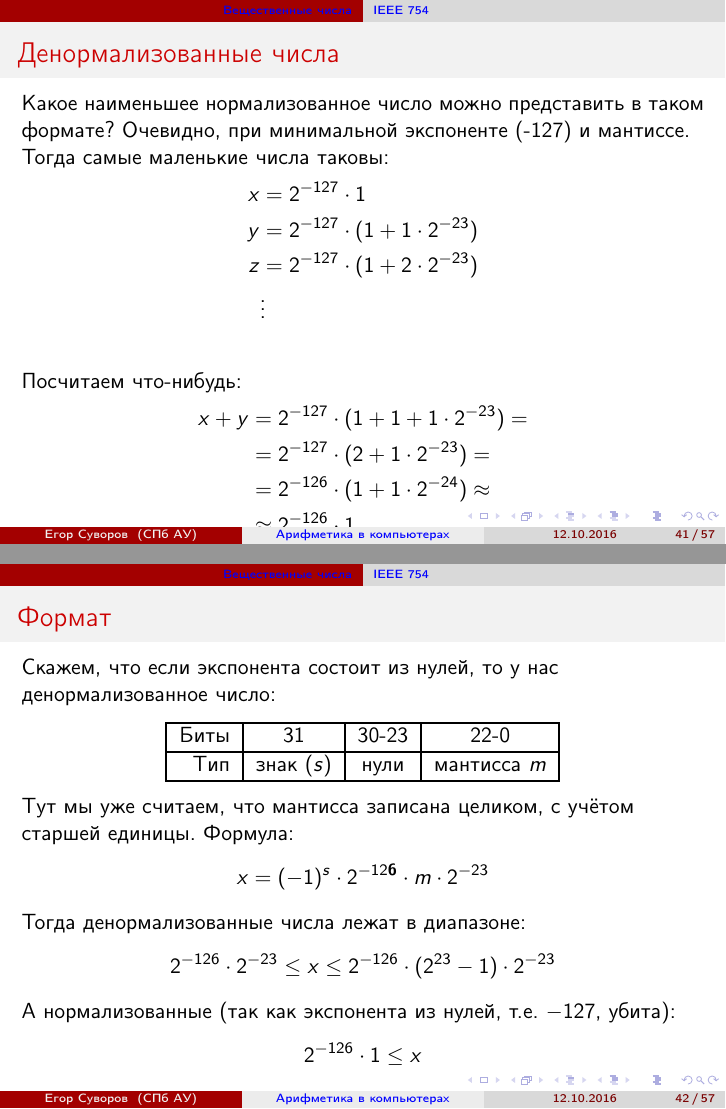
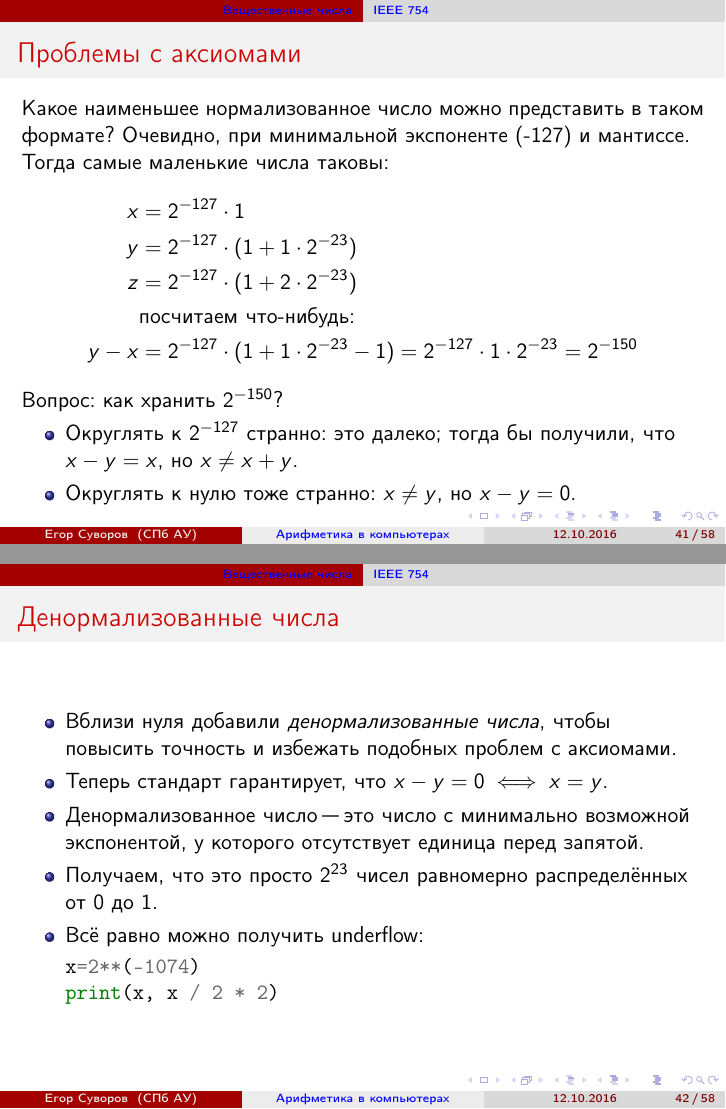
Before and after one commit to yeputons/fall-2016-paradigms, LaTeX slides (161012/161012b.tex, which reads 161012/02-real-02-ieee.tex): pages 76 and 77 of 92 before the commit and pages 76 and 77 of 93 after it, joined at a grey line. Compiled offline with pdfLaTeX.

Commit message:
161012: finalize 02-real-02-ieee up to denormalized numbers

```diff
--- a/161012/02-real-02-ieee.tex
+++ b/161012/02-real-02-ieee.tex
@@ -84,7 +84,7 @@
 	\end{center}
 \end{frame}
 
-\begin{frame}{Денормализованные числа}
+\begin{frame}{Проблемы с аксиомами}
 	Какое наименьшее нормализованное число можно представить в таком формате?
 	Очевидно, при минимальной экспоненте (-127) и мантиссе.
 	Тогда самые маленькие числа таковы:
@@ -92,30 +92,38 @@
 		x &= 2^{-127} \cdot 1 \\
 		y &= 2^{-127} \cdot (1 + 1 \cdot 2^{-23}) \\
 		z &= 2^{-127} \cdot (1 + 2 \cdot 2^{-23}) \\
-		& \vdots \\
+		& \text{посчитаем что-нибудь:} \\
+		y - x &= 2^{-127} \cdot (1 + 1 \cdot 2^{-23} - 1) = 2^{-127} \cdot 1 \cdot 2^{-23} = 2^{-150}
 	\end{align*}
-	Посчитаем что-нибудь:
-	\begin{align*}
-		x + y &= 2^{-127} \cdot (1 + 1 + 1 \cdot 2^{-23}) = \\
-		      &= 2^{-127} \cdot (2 + 1 \cdot 2^{-23}) = \\
-		      &= 2^{-126} \cdot (1 + 1 \cdot 2^{-24}) \approx \\
-		      &\approx 2^{-126} \cdot 1 \\
-		y - x &= 2^{-127} \cdot (1 + 1 \cdot 2^{-23} - 1) = \\
-		      &= 2^{-127} \cdot 1 \cdot 2^{-23} = 2^{-150}
-	\end{align*}
-	Округлять к $2^{-127}$ странно (и тогда бы получили, что $x-y=x$, но $x\neq x + y$).
-	Округлять к нулю тоже странно: $x \neq y$, но $x - y = 0$.
+	Вопрос: как хранить $2^{-150}$?
+	\begin{itemize}
+		\item
+			Округлять к $2^{-127}$ странно: это далеко; тогда бы получили, что $x-y=x$, но $x\neq x + y$.
+		\item
+			Округлять к нулю тоже странно: $x \neq y$, но $x - y = 0$.
+	\end{itemize}
+\end{frame}
 
-	Так что вблизи нуля добавили \textit{денормализованные числа}, чтобы повысить точность и избежать таких проблем (ведь компилятор-то хочет оптимизировать).
-	Тогда эта проблема исчезает.
-
-	Хотя всё равно можно получить underflow: \t{2 ** (-1074) / 2 * 2}.
+\begin{frame}[fragile]{Денормализованные числа}
+	\begin{itemize}
+		\item
+			Вблизи нуля добавили \textit{денормализованные числа}, чтобы повысить точность и избежать подобных проблем с аксиомами.
+		\item
+			Теперь стандарт гарантирует, что $x - y = 0 \iff x = y$.
+		\item
+			Денормализованное число "--- это число с минимально возможной экспонентой, у которого отсутствует единица перед запятой.
+		\item
+			Получаем, что это просто $2^{23}$ чисел равномерно распределённых от 0 до 1.
+		\item
+			Всё равно можно получить underflow:
+\begin{minted}{python}
+x=2**(-1074)
+print(x, x / 2 * 2)
+\end{minted}
+	\end{itemize}
 \end{frame}
 
 \begin{frame}{Формат}
 	Скажем, что если экспонента состоит из нулей, то у нас денормализованное число:
 	\begin{center}
 		\begin{tabular}{|r|c|c|c|}
-			\hline
-			Биты & 31 & 30-23 & 22-0 \\\hline
-			Тип & знак ($s$) & нули & мантисса $m$ \\\hline
@@ -122,6 +133,6 @@
 		\end{tabular}
 	\end{center}
-	Тут мы уже считаем, что мантисса записана целиком, с учётом старшей единицы.
+	Тут мы уже считаем, что мантисса записана целиком, включая старшую единицу.
 	Формула:
 	\[
 		x = (-1)^s \cdot 2^{-12\textbf{6}} \cdot m \cdot 2^{-23}
@@ -130,7 +141,7 @@
 	\[
 		2^{-126} \cdot 2^{-23} \le x \le 2^{-126} \cdot (2^{23}-1) \cdot2^{-23}
 	\]
-	А нормализованные (так как экспонента из нулей, т.е. $-127$, убита):
+	А нормализованные "--- в таком:
 	\[
 		2^{-126} \cdot 1 \le x
 	\]
```
Also changed, not shown: 161012/02-real-02-ieee.tex (3 more changed lines).
